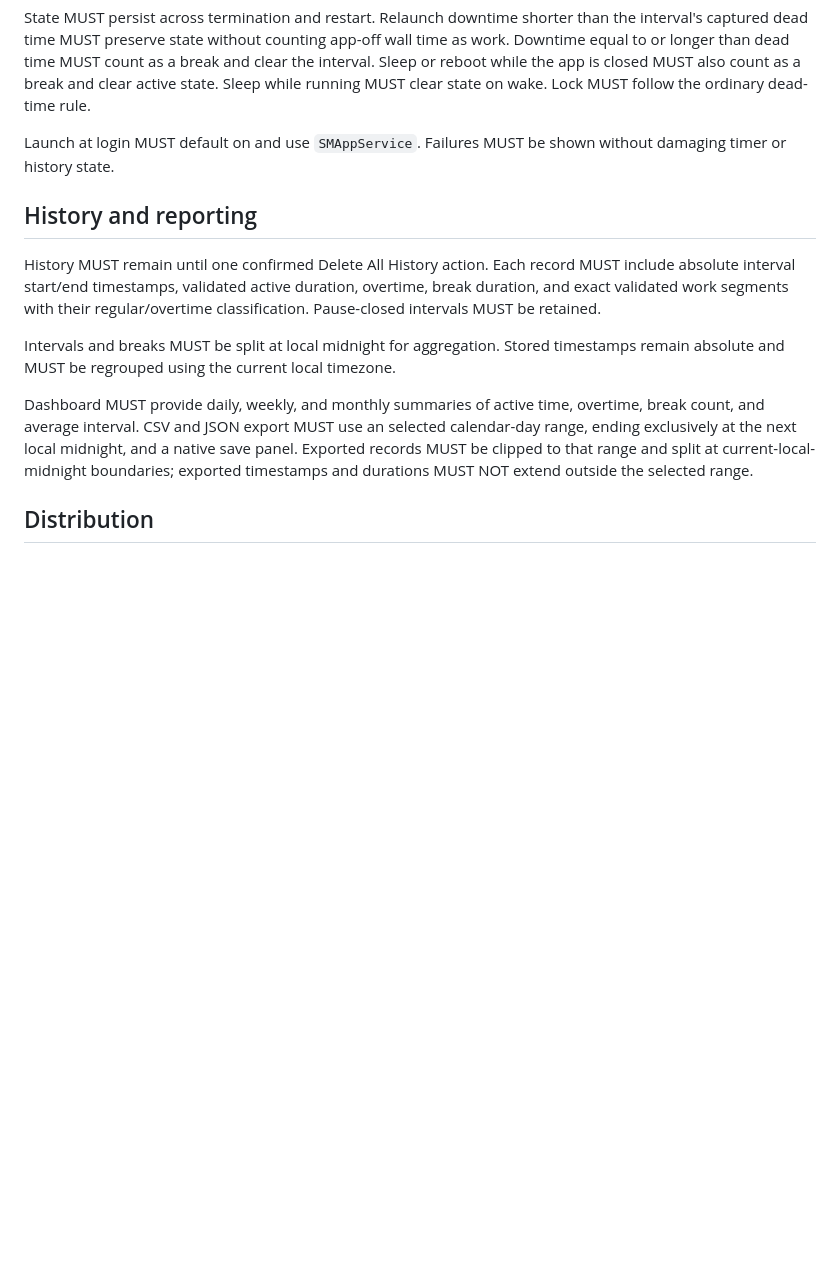
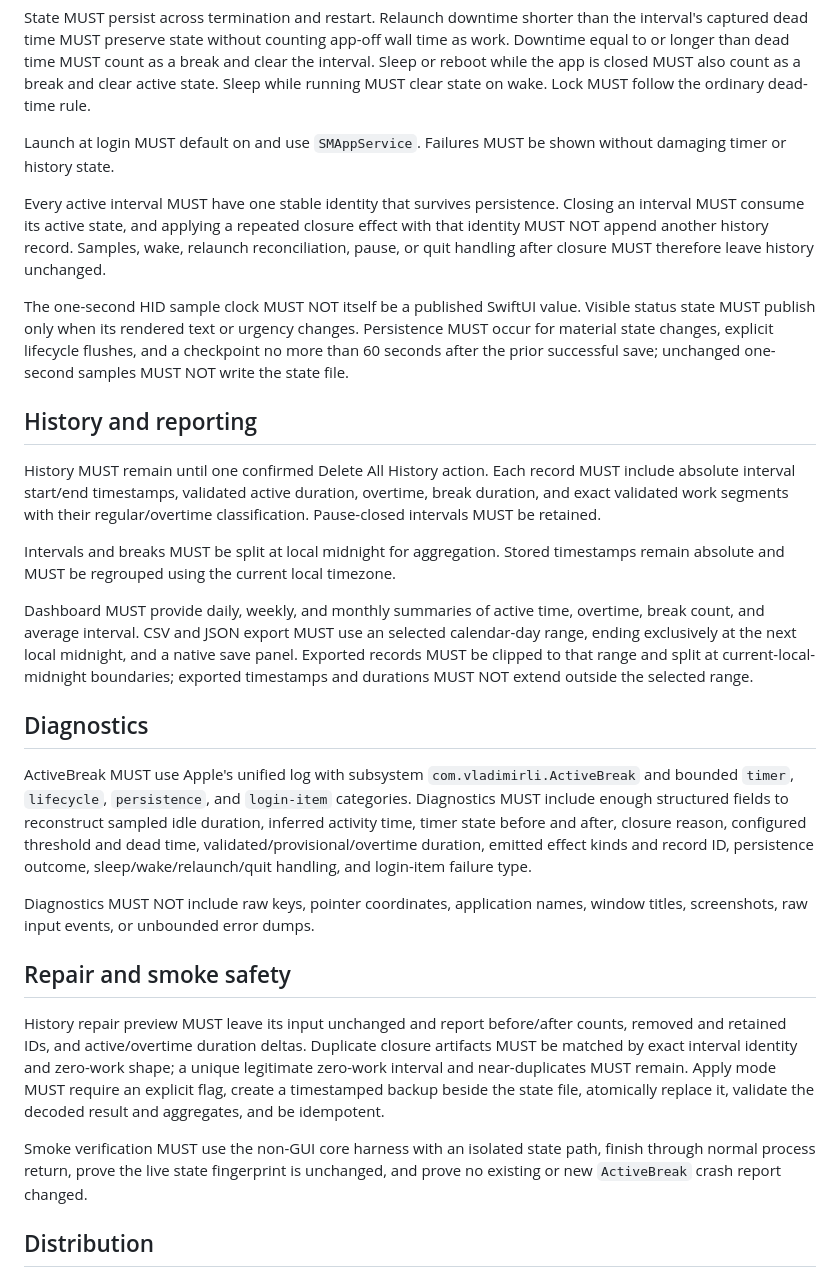
Before and after one commit to VladimirLi/ActiveBreak, a Markdown page: docs/SPEC.md, the part around the change. Rendered like a GitHub page; blank space fills up the shorter version.

```diff
--- a/docs/SPEC.md
+++ b/docs/SPEC.md
@@ -53,6 +53,18 @@ state on wake. Lock MUST follow the ordinary dead-time rule.
 Launch at login MUST default on and use `SMAppService`. Failures MUST be shown
 without damaging timer or history state.
 
+Every active interval MUST have one stable identity that survives persistence.
+Closing an interval MUST consume its active state, and applying a repeated
+closure effect with that identity MUST NOT append another history record.
+Samples, wake, relaunch reconciliation, pause, or quit handling after closure
+MUST therefore leave history unchanged.
+
+The one-second HID sample clock MUST NOT itself be a published SwiftUI value.
+Visible status state MUST publish only when its rendered text or urgency
+changes. Persistence MUST occur for material state changes, explicit lifecycle
+flushes, and a checkpoint no more than 60 seconds after the prior successful
+save; unchanged one-second samples MUST NOT write the state file.
+
 ## History and reporting
 
 History MUST remain until one confirmed Delete All History action. Each record
@@ -71,6 +83,34 @@ and a native save panel. Exported records MUST be
 clipped to that range and split at current-local-midnight boundaries; exported
 timestamps and durations MUST NOT extend outside the selected range.
 
+## Diagnostics
+
+ActiveBreak MUST use Apple's unified log with subsystem
+`com.vladimirli.ActiveBreak` and bounded `timer`, `lifecycle`, `persistence`,
+and `login-item` categories. Diagnostics MUST include enough structured fields
+to reconstruct sampled idle duration, inferred activity time, timer state
+before and after, closure reason, configured threshold and dead time,
+validated/provisional/overtime duration, emitted effect kinds and record ID,
+persistence outcome, sleep/wake/relaunch/quit handling, and login-item failure
+type.
+
+Diagnostics MUST NOT include raw keys, pointer coordinates, application names,
+window titles, screenshots, raw input events, or unbounded error dumps.
+
+## Repair and smoke safety
+
+History repair preview MUST leave its input unchanged and report before/after
+counts, removed and retained IDs, and active/overtime duration deltas. Duplicate
+closure artifacts MUST be matched by exact interval identity and zero-work
+shape; a unique legitimate zero-work interval and near-duplicates MUST remain.
+Apply mode MUST require an explicit flag, create a timestamped backup beside
+the state file, atomically replace it, validate the decoded result and
+aggregates, and be idempotent.
+
+Smoke verification MUST use the non-GUI core harness with an isolated state
+path, finish through normal process return, prove the live state fingerprint is
+unchanged, and prove no existing or new `ActiveBreak` crash report changed.
+
 ## Distribution
 
 The project MUST build and test with Swift Package Manager and Command Line
```
Also changed, not shown: README.md (+43 -4 lines).
